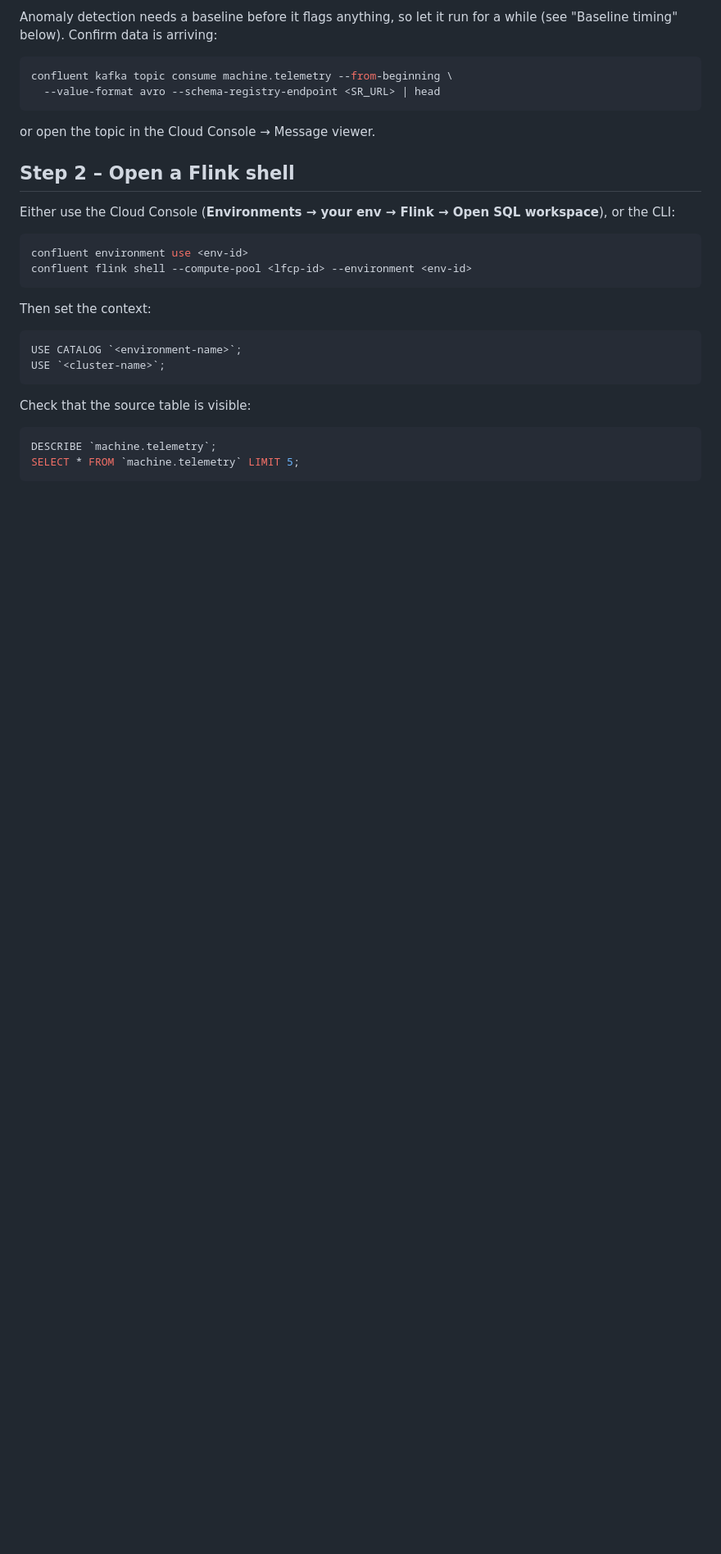
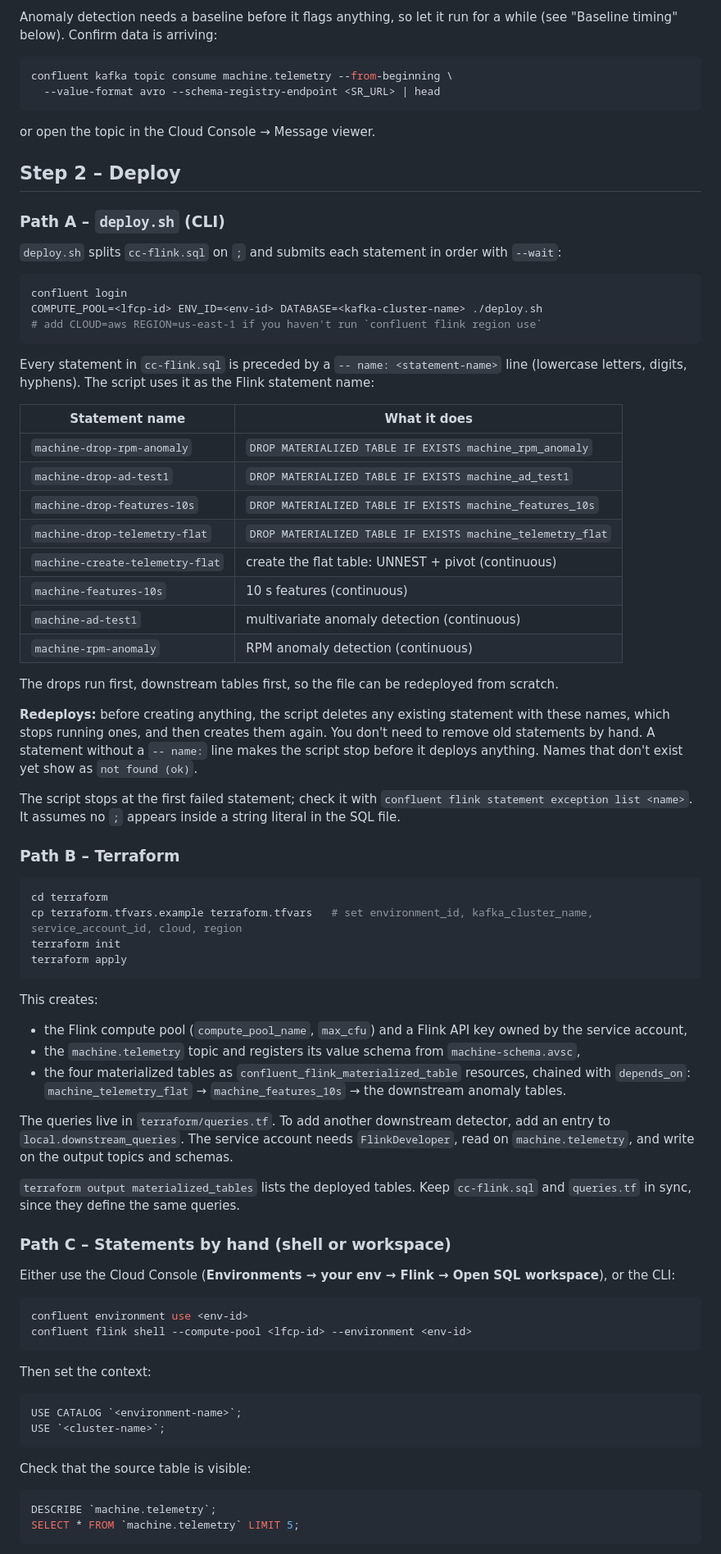
Before and after one commit to qyang-confluent/confluent-flink, a Markdown page: anomaly-detection/machine-telemetry-analysis/RUN_ANOMALY_DETECTION.md, the part around one of its changes. Shown at 82% size. Rendered like a GitHub page; blank space fills up the shorter version.

````diff
--- a/anomaly-detection/machine-telemetry-analysis/RUN_ANOMALY_DETECTION.md
+++ b/anomaly-detection/machine-telemetry-analysis/RUN_ANOMALY_DETECTION.md
@@ -47,7 +60,57 @@ confluent kafka topic consume machine.telemetry --from-beginning \
 
 or open the topic in the Cloud Console → Message viewer.
 
-## Step 2 – Open a Flink shell
+## Step 2 – Deploy
+
+### Path A – `deploy.sh` (CLI)
+
+`deploy.sh` splits `cc-flink.sql` on `;` and submits each statement in order with `--wait`:
+
+```bash
+confluent login
+COMPUTE_POOL=<lfcp-id> ENV_ID=<env-id> DATABASE=<kafka-cluster-name> ./deploy.sh
+# add CLOUD=aws REGION=us-east-1 if you haven't run `confluent flink region use`
+```
+
+Every statement in `cc-flink.sql` is preceded by a `-- name: <statement-name>` line (lowercase letters, digits, hyphens). The script uses it as the Flink statement name:
+
+| Statement name | What it does |
+|---|---|
+| `machine-drop-rpm-anomaly` | `DROP MATERIALIZED TABLE IF EXISTS machine_rpm_anomaly` |
+| `machine-drop-ad-test1` | `DROP MATERIALIZED TABLE IF EXISTS machine_ad_test1` |
+| `machine-drop-features-10s` | `DROP MATERIALIZED TABLE IF EXISTS machine_features_10s` |
+| `machine-drop-telemetry-flat` | `DROP MATERIALIZED TABLE IF EXISTS machine_telemetry_flat` |
+| `machine-create-telemetry-flat` | create the flat table: UNNEST + pivot (continuous) |
+| `machine-features-10s` | 10 s features (continuous) |
+| `machine-ad-test1` | multivariate anomaly detection (continuous) |
+| `machine-rpm-anomaly` | RPM anomaly detection (continuous) |
+
+The drops run first, downstream tables first, so the file can be redeployed from scratch.
+
+**Redeploys:** before creating anything, the script deletes any existing statement with these names, which stops running ones, and then creates them again. You don't need to remove old statements by hand. A statement without a `-- name:` line makes the script stop before it deploys anything. Names that don't exist yet show as `not found (ok)`.
+
+The script stops at the first failed statement; check it with `confluent flink statement exception list <name>`. It assumes no `;` appears inside a string literal in the SQL file.
+
+### Path B – Terraform
+
+```bash
+cd terraform
+cp terraform.tfvars.example terraform.tfvars   # set environment_id, kafka_cluster_name, service_account_id, cloud, region
+terraform init
+terraform apply
+```
+
+This creates:
+
+- the Flink compute pool (`compute_pool_name`, `max_cfu`) and a Flink API key owned by the service account,
+- the `machine.telemetry` topic and registers its value schema from `machine-schema.avsc`,
+- the four materialized tables as `confluent_flink_materialized_table` resources, chained with `depends_on`: `machine_telemetry_flat` → `machine_features_10s` → the downstream anomaly tables.
+
+The queries live in `terraform/queries.tf`. To add another downstream detector, add an entry to `local.downstream_queries`. The service account needs `FlinkDeveloper`, read on `machine.telemetry`, and write on the output topics and schemas.
+
+`terraform output materialized_tables` lists the deployed tables. Keep `cc-flink.sql` and `queries.tf` in sync, since they define the same queries.
+
+### Path C – Statements by hand (shell or workspace)
 
 Either use the Cloud Console (**Environments → your env → Flink → Open SQL workspace**), or the CLI:
 
````
Also changed, not shown: other parts of anomaly-detection/machine-telemetry-analysis/RUN_ANOMALY_DETECTION.md (+73 -103 lines), anomaly-detection/machine-telemetry-analysis/README.md (added, +86 -0 lines).
